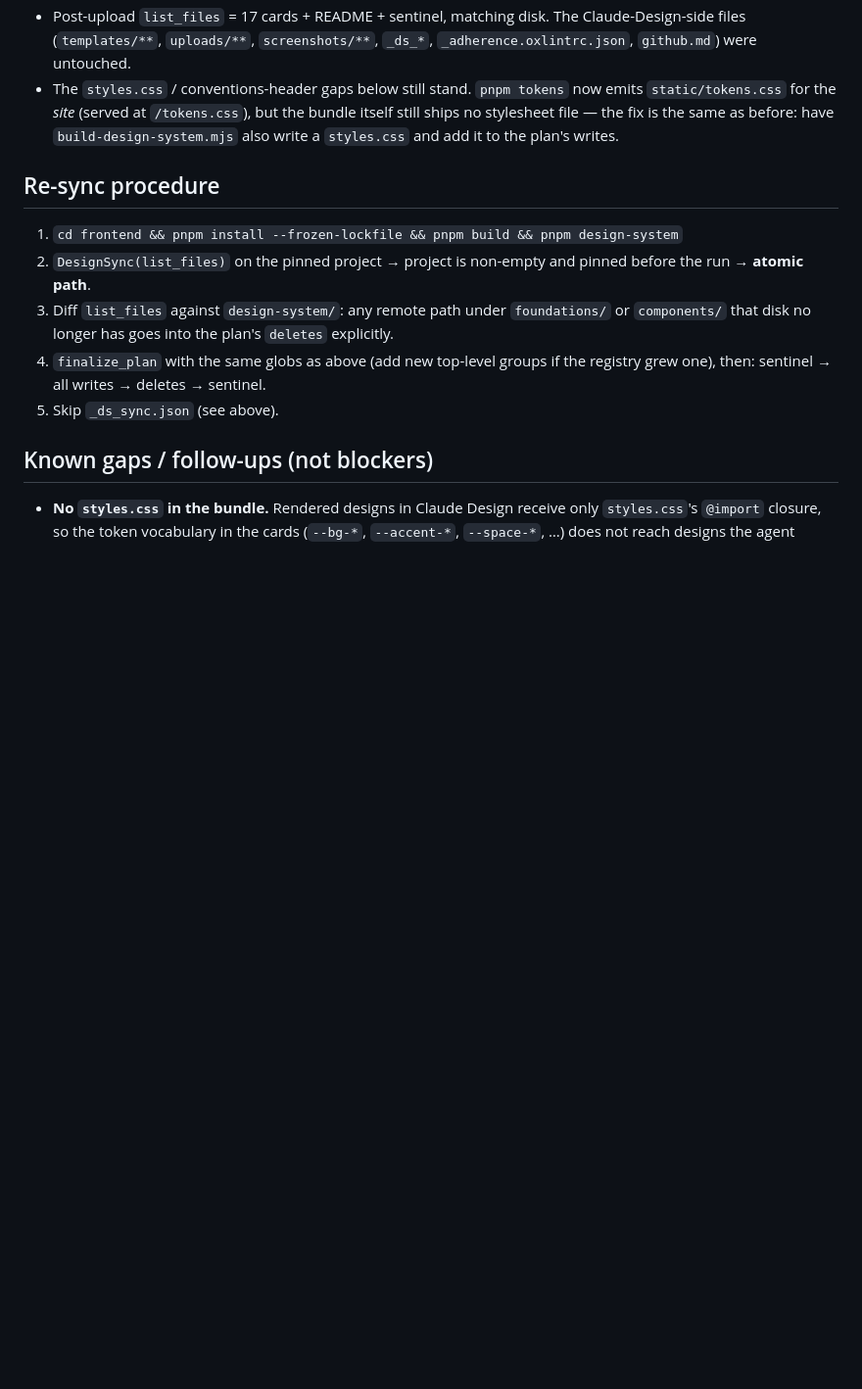
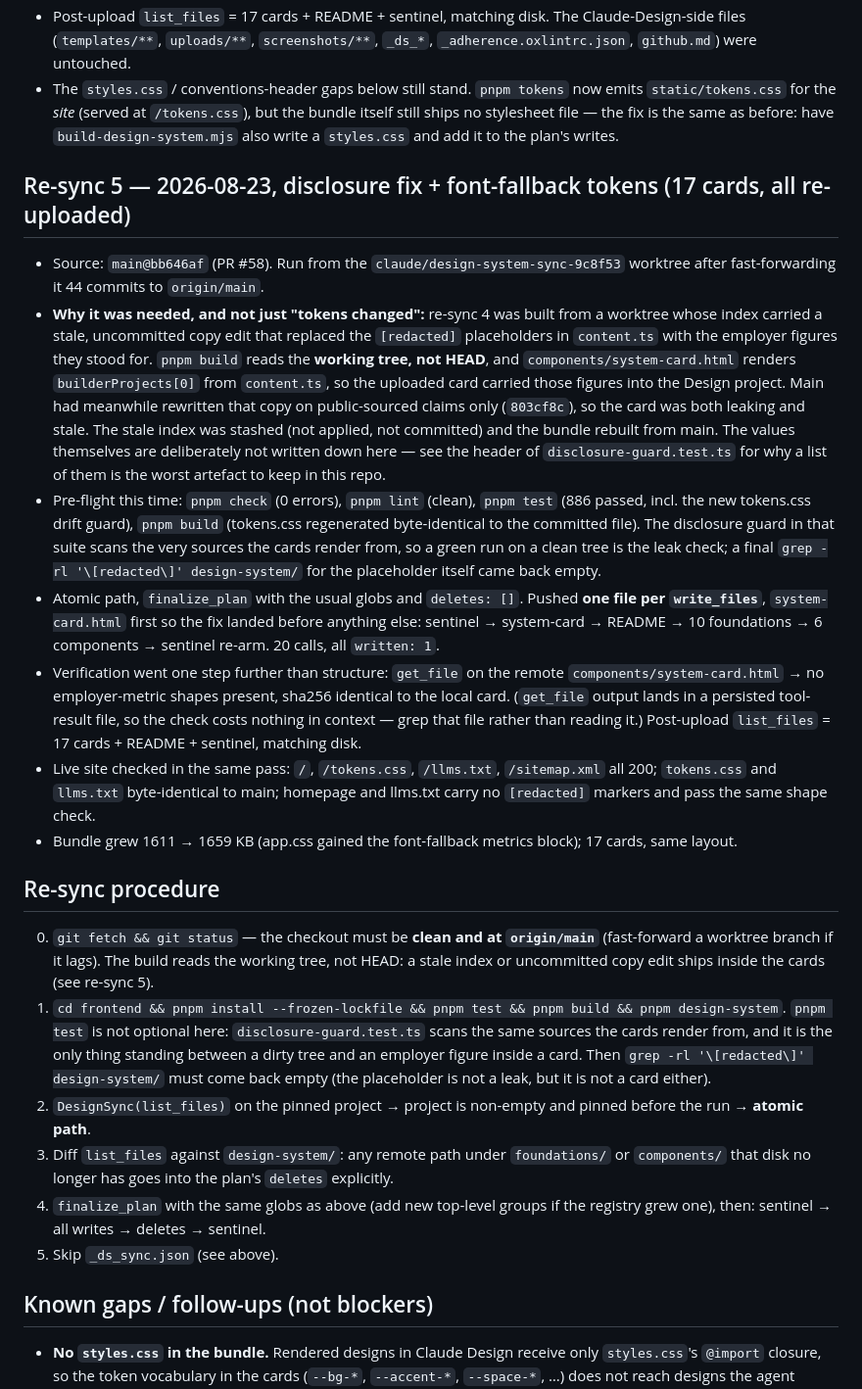
Before and after one commit to zhaolyu/zhaoyu.io, a Markdown page: frontend/.design-sync/NOTES.md, the part around the change. Shown at 98% size. Rendered like a GitHub page; blank space fills up the shorter version.

Commit message:
Record design-sync re-sync 5 and harden the procedure
Re-sync 4 was built from a worktree whose index carried a stale copy edit,
and because `pnpm build` reads the working tree rather than HEAD, that copy
rendered into components/system-card.html and was pushed to the Claude
Design project. Re-sync 5 rebuilt from origin/main and overwrote every card,
system-card first, and verified the remote file by content hash.

The procedure gains two steps that would have prevented it: a clean tree at
origin/main before building, and `pnpm test` before `pnpm build` — the
disclosure guard scans the same sources the cards render from, so a green
suite on a clean tree is the leak check. The entry describes the incident
without reproducing any value, for the reason the guard's own header gives.

Co-Authored-By: Claude Fable 5 <noreply@anthropic.com>

```diff
--- a/frontend/.design-sync/NOTES.md
+++ b/frontend/.design-sync/NOTES.md
@@ -133,9 +133,56 @@ README.md, _ds_needs_recompile`, `deletes: []` — every remote card path still
   before: have `build-design-system.mjs` also write a `styles.css` and add it
   to the plan's writes.
 
+## Re-sync 5 — 2026-08-23, disclosure fix + font-fallback tokens (17 cards, all re-uploaded)
+
+- Source: `main@bb646af` (PR #58). Run from the `claude/design-system-sync-9c8f53`
+  worktree after fast-forwarding it 44 commits to `origin/main`.
+- **Why it was needed, and not just "tokens changed":** re-sync 4 was built
+  from a worktree whose index carried a stale, uncommitted copy edit that
+  replaced the `[redacted]` placeholders in `content.ts` with the employer
+  figures they stood for. `pnpm build` reads the **working tree, not HEAD**,
+  and `components/system-card.html` renders `builderProjects[0]` from
+  `content.ts`, so the uploaded card carried those figures into the Design
+  project. Main had meanwhile rewritten that copy on public-sourced claims
+  only (`803cf8c`), so the card was both leaking and stale. The stale index was
+  stashed (not applied, not committed) and the bundle rebuilt from main. The
+  values themselves are deliberately not written down here — see the header of
+  `disclosure-guard.test.ts` for why a list of them is the worst artefact to
+  keep in this repo.
+- Pre-flight this time: `pnpm check` (0 errors), `pnpm lint` (clean),
+  `pnpm test` (886 passed, incl. the new tokens.css drift guard), `pnpm build`
+  (tokens.css regenerated byte-identical to the committed file). The disclosure
+  guard in that suite scans the very sources the cards render from, so a green
+  run on a clean tree is the leak check; a final `grep -rl '\[redacted\]'
+design-system/` for the placeholder itself came back empty.
+- Atomic path, `finalize_plan` with the usual globs and `deletes: []`. Pushed
+  **one file per `write_files`**, `system-card.html` first so the fix landed
+  before anything else: sentinel → system-card → README → 10 foundations → 6
+  components → sentinel re-arm. 20 calls, all `written: 1`.
+- Verification went one step further than structure: `get_file` on the remote
+  `components/system-card.html` → no employer-metric shapes present, sha256
+  identical to the local card. (`get_file` output lands in a persisted tool-result file,
+  so the check costs nothing in context — grep that file rather than reading
+  it.) Post-upload `list_files` = 17 cards + README + sentinel, matching disk.
+- Live site checked in the same pass: `/`, `/tokens.css`, `/llms.txt`,
+  `/sitemap.xml` all 200; `tokens.css` and `llms.txt` byte-identical to main;
+  homepage and llms.txt carry no `[redacted]` markers and pass the same shape
+  check.
+- Bundle grew 1611 → 1659 KB (app.css gained the font-fallback metrics block);
+  17 cards, same layout.
+
 ## Re-sync procedure
 
-1. `cd frontend && pnpm install --frozen-lockfile && pnpm build && pnpm design-system`
+0. `git fetch && git status` — the checkout must be **clean and at
+   `origin/main`** (fast-forward a worktree branch if it lags). The build reads
+   the working tree, not HEAD: a stale index or uncommitted copy edit ships
+   inside the cards (see re-sync 5).
+1. `cd frontend && pnpm install --frozen-lockfile && pnpm test && pnpm build && pnpm design-system`.
+   `pnpm test` is not optional here: `disclosure-guard.test.ts` scans the same
+   sources the cards render from, and it is the only thing standing between a
+   dirty tree and an employer figure inside a card. Then
+   `grep -rl '\[redacted\]' design-system/` must come back empty (the
+   placeholder is not a leak, but it is not a card either).
 2. `DesignSync(list_files)` on the pinned project → project is non-empty and
    pinned before the run → **atomic path**.
 3. Diff `list_files` against `design-system/`: any remote path under
```
